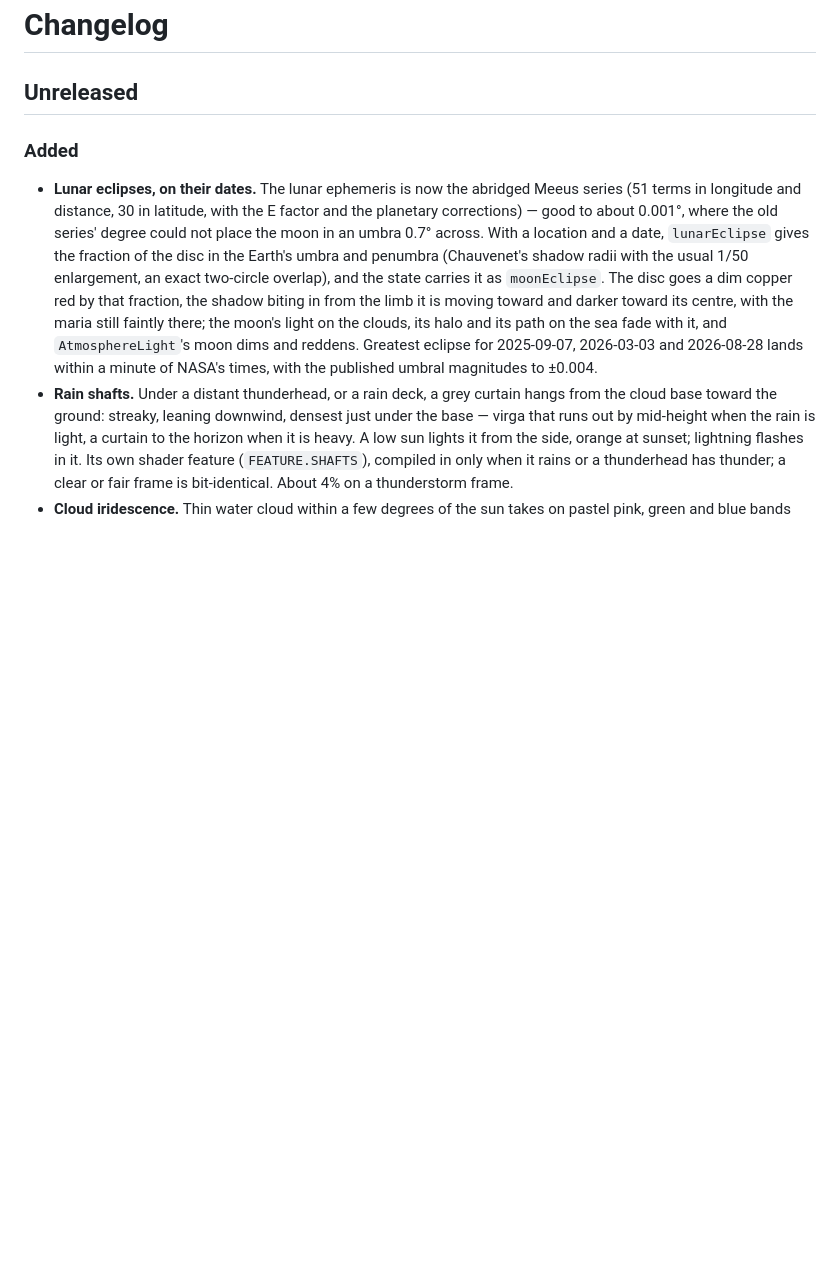
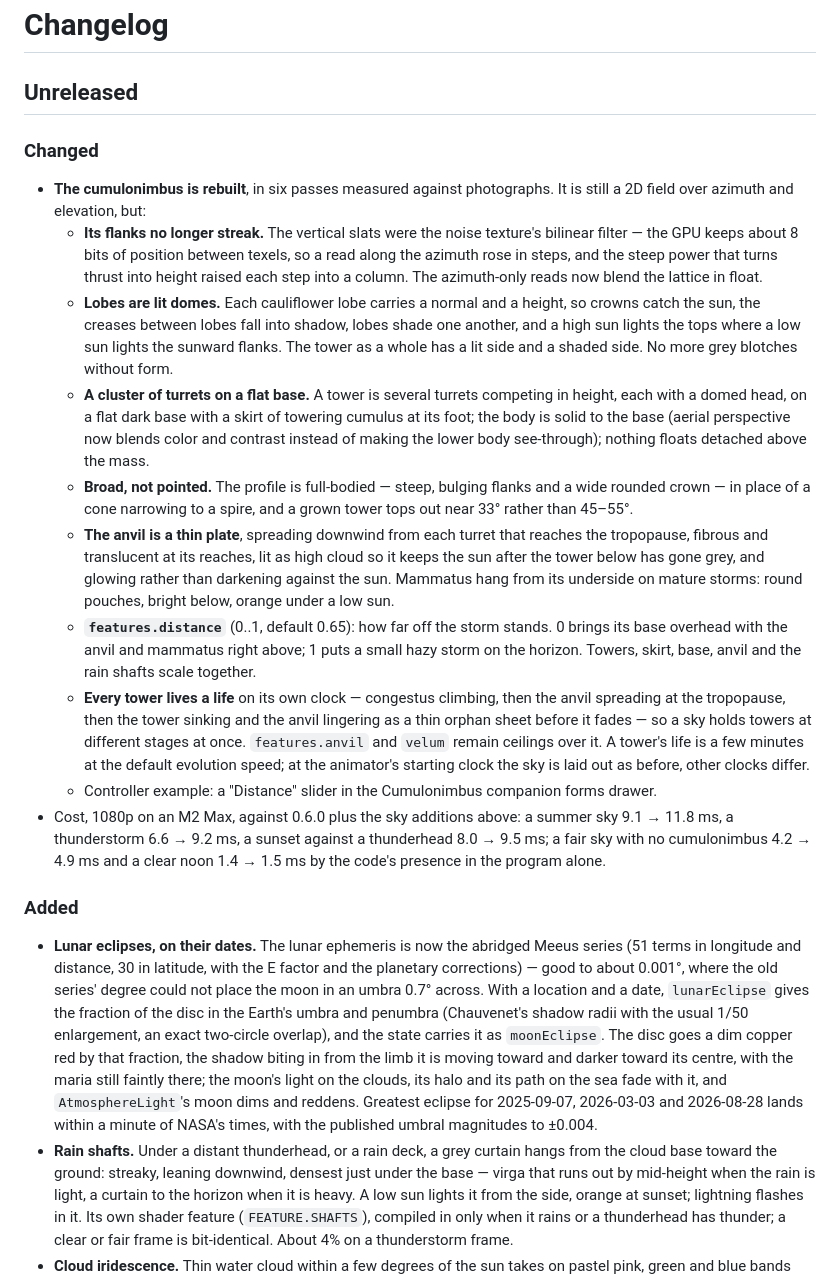
Before and after one commit to takustaqu/atmosphere, a Markdown page: CHANGELOG.md, the part around the change. Drawn GitHub-style; blank space fills up the shorter version.

Commit message:
Document the cumulonimbus rebuild and its distance option
The changelog and both READMEs cover the six passes on the thunderhead:
unstreaked flanks, lobes lit as domes, a cluster of turrets on a flat
base, the broad profile, the thin anvil with mammatus, the distance axis
and the lifecycle, with the frame cost measured.

Co-Authored-By: Claude Fable 5.1 <noreply@anthropic.com>

```diff
--- a/CHANGELOG.md
+++ b/CHANGELOG.md
@@ -1,6 +1,52 @@
 # Changelog
 
 ## Unreleased
+
+### Changed
+
+- **The cumulonimbus is rebuilt**, in six passes measured against
+  photographs. It is still a 2D field over azimuth and elevation, but:
+  - **Its flanks no longer streak.** The vertical slats were the noise
+    texture's bilinear filter — the GPU keeps about 8 bits of position
+    between texels, so a read along the azimuth rose in steps, and the
+    steep power that turns thrust into height raised each step into a
+    column. The azimuth-only reads now blend the lattice in float.
+  - **Lobes are lit domes.** Each cauliflower lobe carries a normal and a
+    height, so crowns catch the sun, the creases between lobes fall into
+    shadow, lobes shade one another, and a high sun lights the tops where a
+    low sun lights the sunward flanks. The tower as a whole has a lit side
+    and a shaded side. No more grey blotches without form.
+  - **A cluster of turrets on a flat base.** A tower is several turrets
+    competing in height, each with a domed head, on a flat dark base with a
+    skirt of towering cumulus at its foot; the body is solid to the base
+    (aerial perspective now blends color and contrast instead of making the
+    lower body see-through); nothing floats detached above the mass.
+  - **Broad, not pointed.** The profile is full-bodied — steep, bulging
+    flanks and a wide rounded crown — in place of a cone narrowing to a
+    spire, and a grown tower tops out near 33° rather than 45–55°.
+  - **The anvil is a thin plate**, spreading downwind from each turret that
+    reaches the tropopause, fibrous and translucent at its reaches, lit as
+    high cloud so it keeps the sun after the tower below has gone grey, and
+    glowing rather than darkening against the sun. Mammatus hang from its
+    underside on mature storms: round pouches, bright below, orange under a
+    low sun.
+  - **`features.distance`** (0..1, default 0.65): how far off the storm
+    stands. 0 brings its base overhead with the anvil and mammatus right
+    above; 1 puts a small hazy storm on the horizon. Towers, skirt, base,
+    anvil and the rain shafts scale together.
+  - **Every tower lives a life** on its own clock — congestus climbing,
+    then the anvil spreading at the tropopause, then the tower sinking and
+    the anvil lingering as a thin orphan sheet before it fades — so a sky
+    holds towers at different stages at once. `features.anvil` and `velum`
+    remain ceilings over it. A tower's life is a few minutes at the default
+    evolution speed; at the animator's starting clock the sky is laid out as
+    before, other clocks differ.
+  - Controller example: a "Distance" slider in the Cumulonimbus companion
+    forms drawer.
+- Cost, 1080p on an M2 Max, against 0.6.0 plus the sky additions above: a
+  summer sky 9.1 → 11.8 ms, a thunderstorm 6.6 → 9.2 ms, a sunset against a
+  thunderhead 8.0 → 9.5 ms; a fair sky with no cumulonimbus 4.2 → 4.9 ms and
+  a clear noon 1.4 → 1.5 ms by the code's presence in the program alone.
 
 ### Added
 
```
Also changed, not shown: README.ja.md (+15 -0 lines), README.md (+18 -0 lines).
